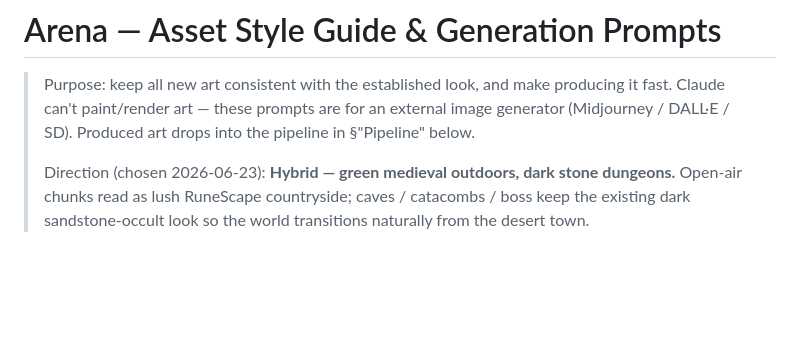
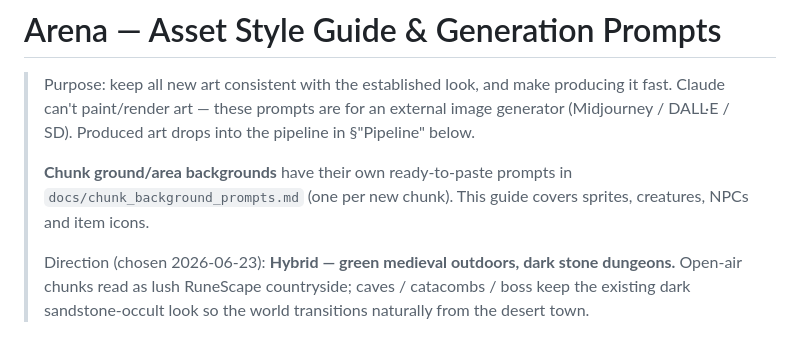
Before and after one commit to degenanddreams/Arena, a Markdown page: docs/asset_style_guide.md, the part around the change. Drawn GitHub-style; blank space fills up the shorter version.

```diff
--- a/docs/asset_style_guide.md
+++ b/docs/asset_style_guide.md
@@ -4,6 +4,10 @@
 > producing it fast. Claude can't paint/render art — these prompts are for an
 > external image generator (Midjourney / DALL·E / SD). Produced art drops into the
 > pipeline in §"Pipeline" below.
+>
+> **Chunk ground/area backgrounds** have their own ready-to-paste prompts in
+> `docs/chunk_background_prompts.md` (one per new chunk). This guide covers sprites,
+> creatures, NPCs and item icons.
 >
 > Direction (chosen 2026-06-23): **Hybrid — green medieval outdoors, dark stone
 > dungeons.** Open-air chunks read as lush RuneScape countryside; caves / catacombs
```
Also changed, not shown: docs/chunk_background_prompts.md (added, +101 -0 lines).
